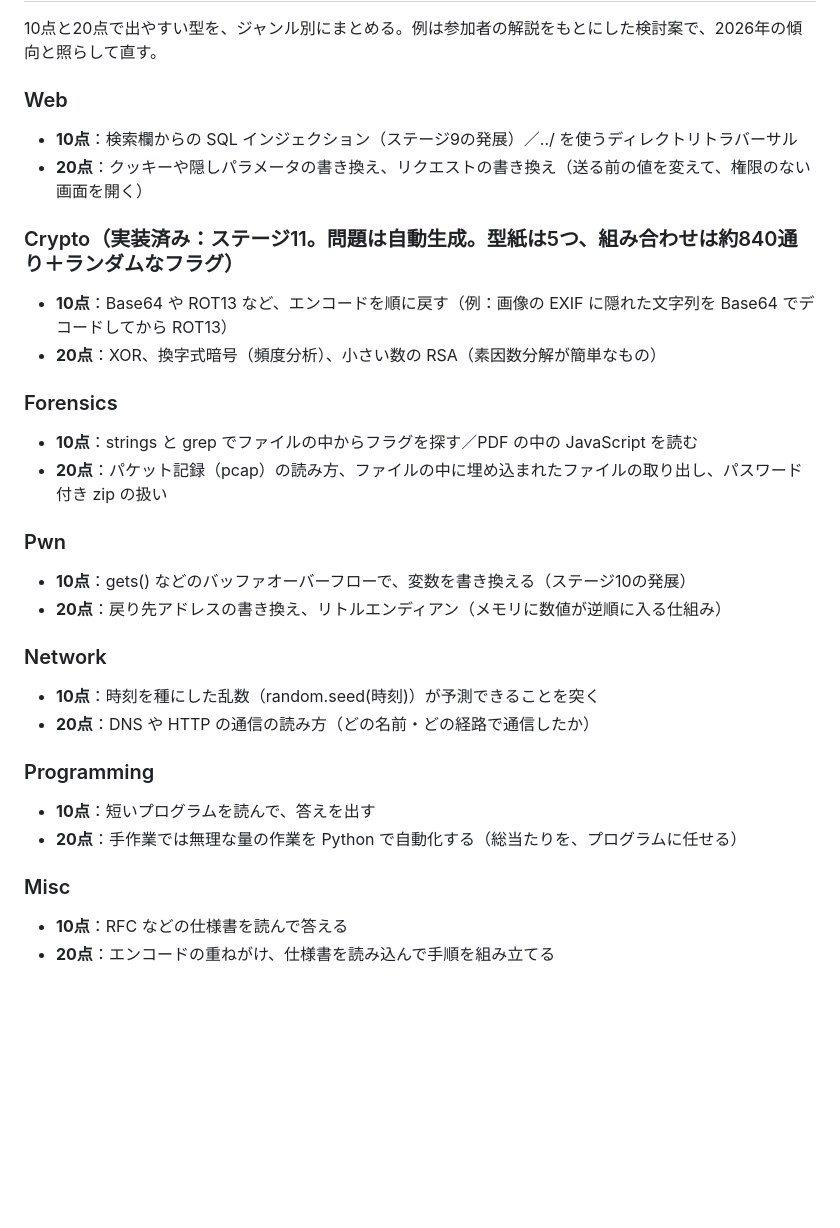
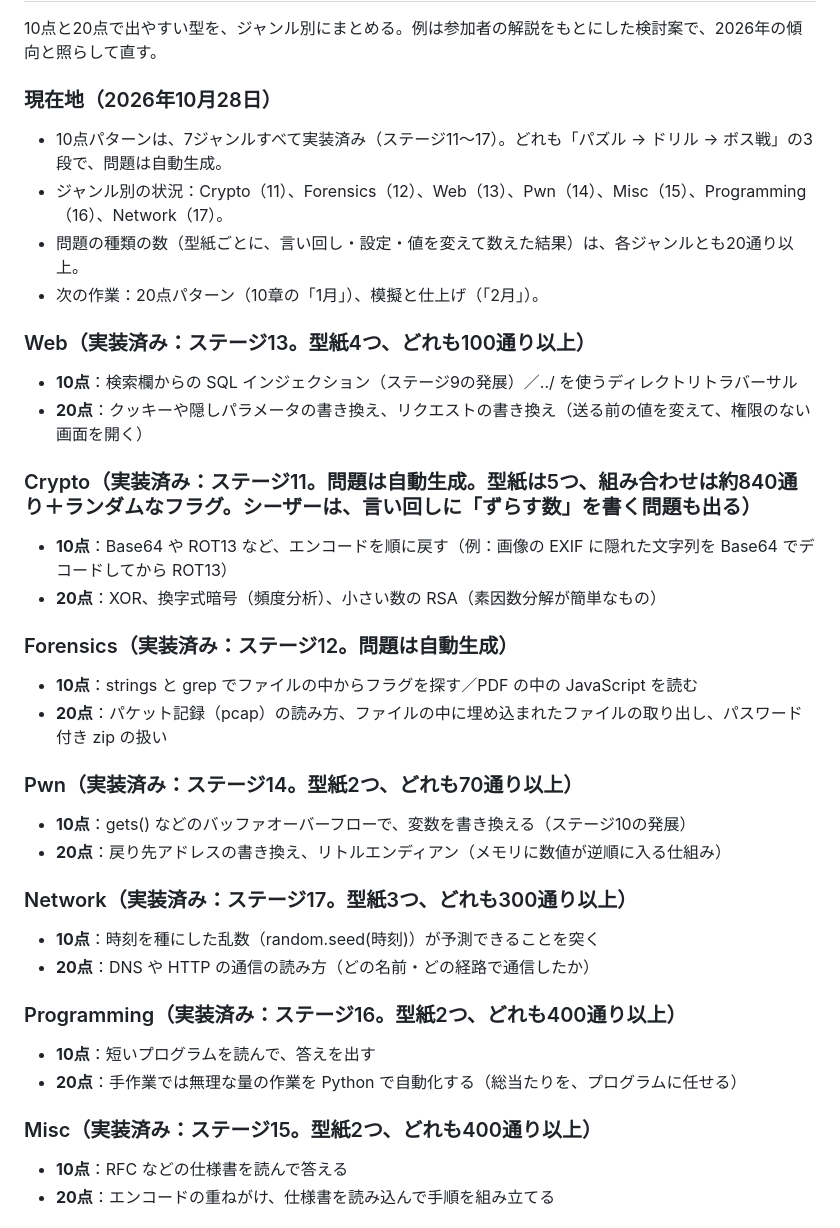
Before and after one commit to zumo-x/server-gatekeeper, a Markdown page: ROADMAP.md, the part around the change. Drawn GitHub-style; blank space fills up the shorter version.

Commit message:
ROADMAP の現在地と CLAUDE のステージ計画を更新（ステージ12〜17）
- ROADMAP：7ジャンルの実装状況と、問題の種類の数（20通り以上）を現在地に記録
- CLAUDE：ステージ計画に12〜17を追加。生成の決まり（pickPats・数字入りのヒント）を追記

Co-Authored-By: Claude Haiku 5.5 <noreply@anthropic.com>
Claude-Session: https://claude.ai/code/session_01Lk6Wt234LBKym57GjK1SYb

```diff
--- a/ROADMAP.md
+++ b/ROADMAP.md
@@ -46,37 +46,44 @@
 
 10点と20点で出やすい型を、ジャンル別にまとめる。例は参加者の解説をもとにした検討案で、2026年の傾向と照らして直す。
 
-### Web
+### 現在地（2026年10月28日）
+
+- 10点パターンは、7ジャンルすべて実装済み（ステージ11〜17）。どれも「パズル → ドリル → ボス戦」の3段で、問題は自動生成。
+- ジャンル別の状況：Crypto（11）、Forensics（12）、Web（13）、Pwn（14）、Misc（15）、Programming（16）、Network（17）。
+- 問題の種類の数（型紙ごとに、言い回し・設定・値を変えて数えた結果）は、各ジャンルとも20通り以上。
+- 次の作業：20点パターン（10章の「1月」）、模擬と仕上げ（「2月」）。
+
+### Web（実装済み：ステージ13。型紙4つ、どれも100通り以上）
 
 - **10点**：検索欄からの SQL インジェクション（ステージ9の発展）／../ を使うディレクトリトラバーサル
 - **20点**：クッキーや隠しパラメータの書き換え、リクエストの書き換え（送る前の値を変えて、権限のない画面を開く）
 
-### Crypto（実装済み：ステージ11。問題は自動生成。型紙は5つ、組み合わせは約840通り＋ランダムなフラグ）
+### Crypto（実装済み：ステージ11。問題は自動生成。型紙は5つ、組み合わせは約840通り＋ランダムなフラグ。シーザーは、言い回しに「ずらす数」を書く問題も出る）
 
 - **10点**：Base64 や ROT13 など、エンコードを順に戻す（例：画像の EXIF に隠れた文字列を Base64 でデコードしてから ROT13）
 - **20点**：XOR、換字式暗号（頻度分析）、小さい数の RSA（素因数分解が簡単なもの）
 
-### Forensics
+### Forensics（実装済み：ステージ12。問題は自動生成）
 
 - **10点**：strings と grep でファイルの中からフラグを探す／PDF の中の JavaScript を読む
 - **20点**：パケット記録（pcap）の読み方、ファイルの中に埋め込まれたファイルの取り出し、パスワード付き zip の扱い
 
-### Pwn
+### Pwn（実装済み：ステージ14。型紙2つ、どれも70通り以上）
 
 - **10点**：gets() などのバッファオーバーフローで、変数を書き換える（ステージ10の発展）
 - **20点**：戻り先アドレスの書き換え、リトルエンディアン（メモリに数値が逆順に入る仕組み）
 
-### Network
+### Network（実装済み：ステージ17。型紙3つ、どれも300通り以上）
 
 - **10点**：時刻を種にした乱数（random.seed(時刻)）が予測できることを突く
 - **20点**：DNS や HTTP の通信の読み方（どの名前・どの経路で通信したか）
 
-### Programming
+### Programming（実装済み：ステージ16。型紙2つ、どれも400通り以上）
 
 - **10点**：短いプログラムを読んで、答えを出す
 - **20点**：手作業では無理な量の作業を Python で自動化する（総当たりを、プログラムに任せる）
 
-### Misc
+### Misc（実装済み：ステージ15。型紙2つ、どれも400通り以上）
 
 - **10点**：RFC などの仕様書を読んで答える
 - **20点**：エンコードの重ねがけ、仕様書を読み込んで手順を組み立てる
```
Also changed, not shown: CLAUDE.md (+7 -0 lines).
